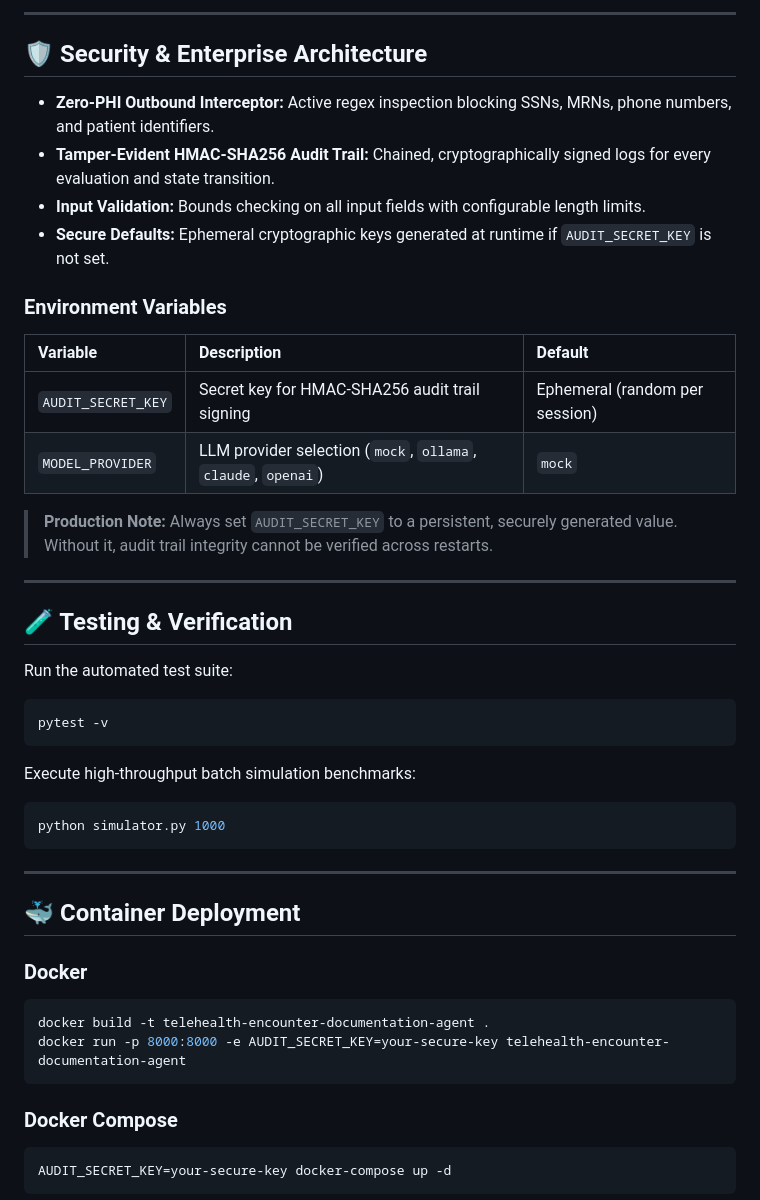
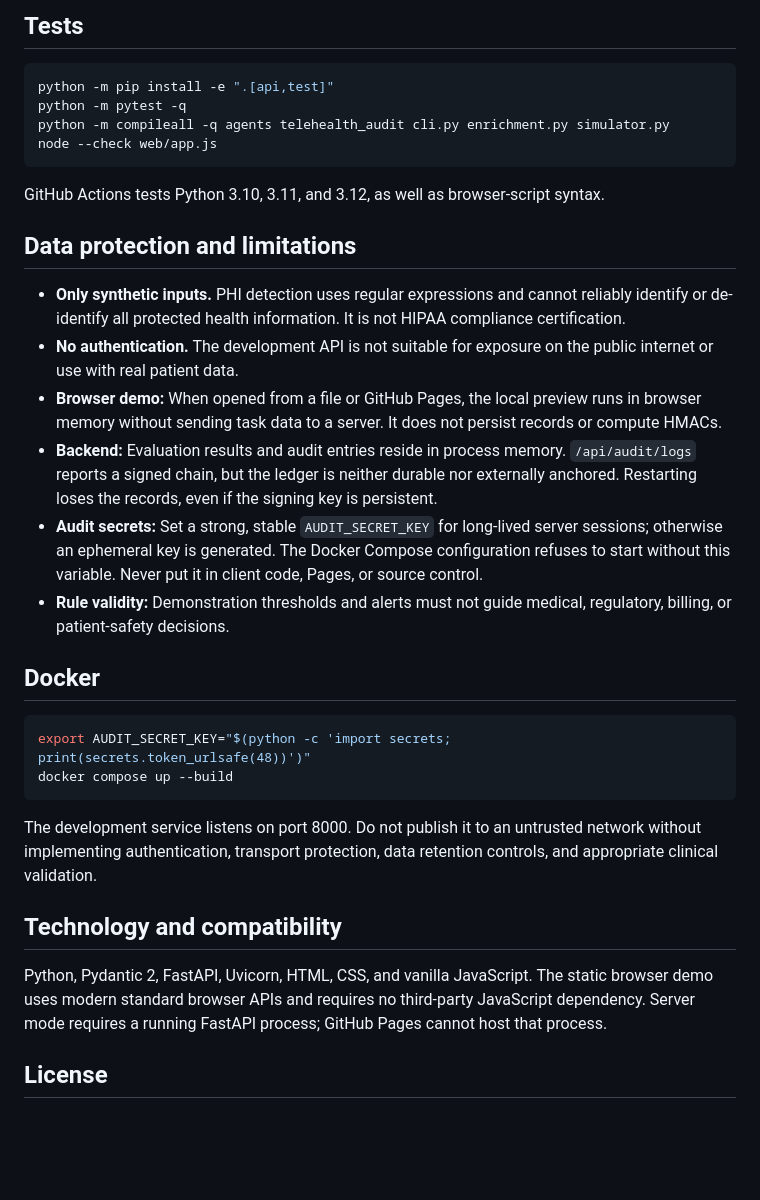
Before and after one commit to abusuraihsakhri/telehealth-encounter-documentation-agent, a Markdown page: README.md, the part around one of its changes. Drawn GitHub-style; blank space fills up the shorter version.

````diff
--- a/README.md
+++ b/README.md
@@ -81,50 +36,36 @@ python cli.py serve --host 127.0.0.1 --port 8000
 
----
-
-## 🛡️ Security & Enterprise Architecture
-
-* **Zero-PHI Outbound Interceptor:** Active regex inspection blocking SSNs, MRNs, phone numbers, and patient identifiers.
-* **Tamper-Evident HMAC-SHA256 Audit Trail:** Chained, cryptographically signed logs for every evaluation and state transition.
-* **Input Validation:** Bounds checking on all input fields with configurable length limits.
-* **Secure Defaults:** Ephemeral cryptographic keys generated at runtime if `AUDIT_SECRET_KEY` is not set.
-
-### Environment Variables
-
-| Variable | Description | Default |
-|:---------|:------------|:--------|
-| `AUDIT_SECRET_KEY` | Secret key for HMAC-SHA256 audit trail signing | Ephemeral (random per session) |
-| `MODEL_PROVIDER` | LLM provider selection (`mock`, `ollama`, `claude`, `openai`) | `mock` |
-
-> **Production Note:** Always set `AUDIT_SECRET_KEY` to a persistent, securely generated value. Without it, audit trail integrity cannot be verified across restarts.
-
----
-
-## 🧪 Testing & Verification
-
-Run the automated test suite:
+## Tests
 
 ```bash
-pytest -v
+python -m pip install -e ".[api,test]"
+python -m pytest -q
+python -m compileall -q agents telehealth_audit cli.py enrichment.py simulator.py
+node --check web/app.js
 ```
 
-Execute high-throughput batch simulation benchmarks:
+GitHub Actions tests Python 3.10, 3.11, and 3.12, as well as browser-script syntax.
+
+## Data protection and limitations
+
+- **Only synthetic inputs.** PHI detection uses regular expressions and cannot reliably identify or de-identify all protected health information. It is not HIPAA compliance certification.
+- **No authentication.** The development API is not suitable for exposure on the public internet or use with real patient data.
+- **Browser demo:** When opened from a file or GitHub Pages, the local preview runs in browser memory without sending task data to a server. It does not persist records or compute HMACs.
+- **Backend:** Evaluation results and audit entries reside in process memory. `/api/audit/logs` reports a signed chain, but the ledger is neither durable nor externally anchored. Restarting loses the records, even if the signing key is persistent.
+- **Audit secrets:** Set a strong, stable `AUDIT_SECRET_KEY` for long-lived server sessions; otherwise an ephemeral key is generated. The Docker Compose configuration refuses to start without this variable. Never put it in client code, Pages, or source control.
+- **Rule validity:** Demonstration thresholds and alerts must not guide medical, regulatory, billing, or patient-safety decisions.
+
+## Docker
 
 ```bash
-python simulator.py 1000
+export AUDIT_SECRET_KEY="$(python -c 'import secrets; print(secrets.token_urlsafe(48))')"
+docker compose up --build
 ```
 
----
+The development service listens on port 8000. Do not publish it to an untrusted network without implementing authentication, transport protection, data retention controls, and appropriate clinical validation.
 
-## 🐳 Container Deployment
+## Technology and compatibility
 
-### Docker
-```bash
-docker build -t telehealth-encounter-documentation-agent .
-docker run -p 8000:8000 -e AUDIT_SECRET_KEY=your-secure-key telehealth-encounter-documentation-agent
-```
+Python, Pydantic 2, FastAPI, Uvicorn, HTML, CSS, and vanilla JavaScript. The static browser demo uses modern standard browser APIs and requires no third-party JavaScript dependency. Server mode requires a running FastAPI process; GitHub Pages cannot host that process.
 
-### Docker Compose
-```bash
-AUDIT_SECRET_KEY=your-secure-key docker-compose up -d
-```
+## License
 
````
Also changed, not shown: other parts of README.md (+19 -109 lines).
